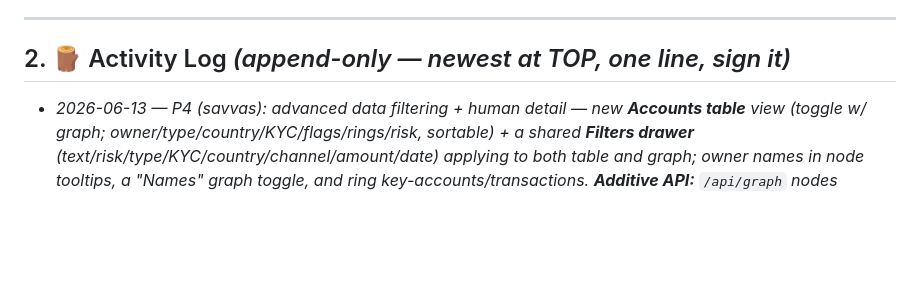
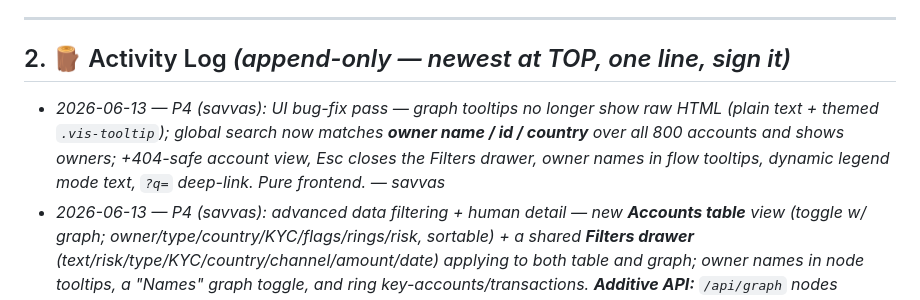
Before and after one commit to AntreasCh/KKKCP, a Markdown page: TASKS.md, the part around the change. Drawn GitHub-style; blank space fills up the shorter version.

Commit message:
sync: P4 UI bug-fix pass (tooltips, owner search, polish)

```diff
--- a/TASKS.md
+++ b/TASKS.md
@@ -64,6 +64,7 @@ Status legend: 🔲 not started · 🟡 in progress · 🔵 in review · ✅ don
 
 ## 2. 🪵 Activity Log  *(append-only — newest at TOP, one line, sign it)*
 
+- _2026-06-13 — P4 (savvas): UI bug-fix pass — graph tooltips no longer show raw HTML (plain text + themed `.vis-tooltip`); global search now matches **owner name / id / country** over all 800 accounts and shows owners; +404-safe account view, Esc closes the Filters drawer, owner names in flow tooltips, dynamic legend mode text, `?q=` deep-link. Pure frontend. — savvas_
 - _2026-06-13 — P4 (savvas): advanced data filtering + human detail — new **Accounts table** view (toggle w/ graph; owner/type/country/KYC/flags/rings/risk, sortable) + a shared **Filters drawer** (text/risk/type/KYC/country/channel/amount/date) applying to both table and graph; owner names in node tooltips, a "Names" graph toggle, and ring key-accounts/transactions. **Additive API:** `/api/graph` nodes +owner_name/country/kyc_risk, edges +channel/timestamp; new `GET /api/accounts`. §8 otherwise unchanged; P5's AI-analysis kept. — savvas_
 - _2026-06-13 — P3 (Andreas): added **`READINESS.md`** (winning plan: scoring-criteria + per-judge analysis, prioritized gap list, 3-min script, Q&A prep) and **`AWS_DEPLOYMENT.md`** (production architecture + the Bedrock-swap story for the AWS judge). **🟡 @P5 (Alexandros) heads-up:** I refreshed **`DEMO.md`** (your file — corrected stale bits: OpenRouter key not Anthropic, 800/4k counts not 600/2.5k, determinism-resolved note). Doc-only, no `ai/` code touched. **Two P0s for you:** (1) set `OPENROUTER_API_KEY` in `.env` — the copilot is currently disabled; (2) optional Bedrock adapter in `ai/llm.py` for the AWS judge (one function, spec in AWS_DEPLOYMENT.md). — Andreas_
 - _2026-06-13 — P3 (Andreas): **account recall 0.359→0.769, precision held 1.0, F1 →0.870**; ring metrics unchanged (recall 1.0, 0 FP rings). Root cause: scoring NORMALIZER=1.6 required two corroborating signals so single-role mules (10 passthrough relays @0.30, fan/circular-only) stalled under τ — recalibrated to 0.9. Safe: strong detectors fire on 0 legit accts; verified precision stays 1.0 down to NORM=0.7. Added `backend/tests/test_scoring.py` (4 guardrails). `scoring.py` only, no schema/API change. Remaining 9 FNs are no-detector-fire collectors/structuring-band misses. — Andreas_
```
